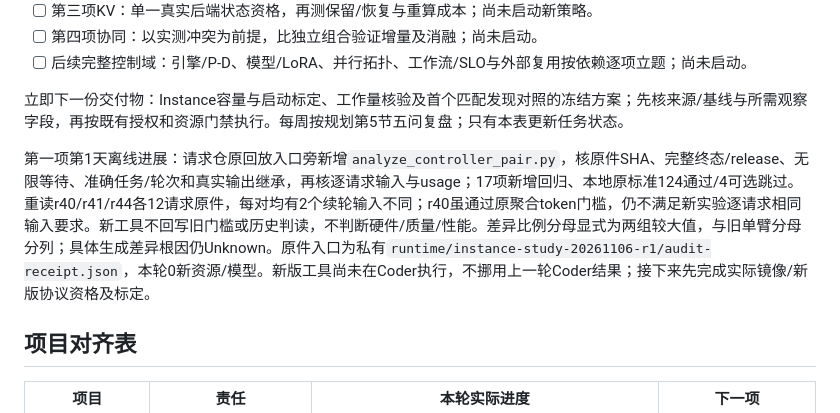
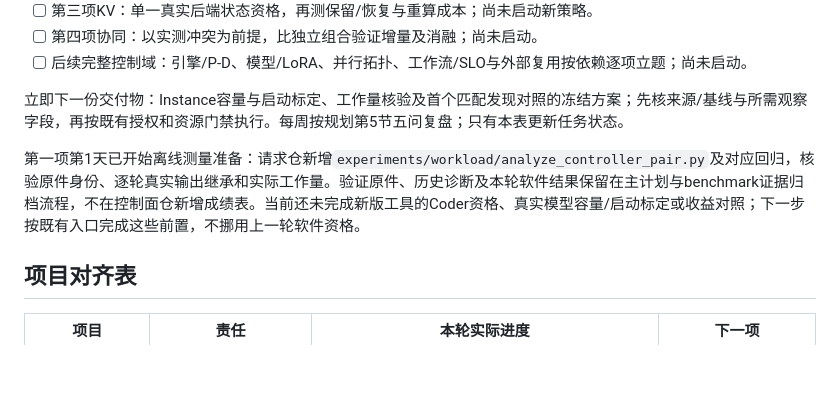
Before and after one commit to vLLM-HUST/ride, a Markdown page: docs/architecture/CONTROLLER_ROADMAP.md, the part around the change. Drawn GitHub-style; blank space fills up the shorter version.

Commit message:
docs: keep instance study evidence out of control-plane planning

```diff
--- a/docs/architecture/CONTROLLER_ROADMAP.md
+++ b/docs/architecture/CONTROLLER_ROADMAP.md
@@ -15,7 +15,7 @@
 
 立即下一份交付物：Instance容量与启动标定、工作量核验及首个匹配发现对照的冻结方案；先核来源/基线与所需观察字段，再按既有授权和资源门禁执行。每周按规划第5节五问复盘；只有本表更新任务状态。
 
-第一项第1天离线进展：请求仓原回放入口旁新增`analyze_controller_pair.py`，核原件SHA、完整终态/release、无限等待、准确任务/轮次和真实输出继承，再核逐请求输入与usage；17项新增回归、本地原标准124通过/4可选跳过。重读r40/r41/r44各12请求原件，每对均有2个续轮输入不同；r40虽通过原聚合token门槛，仍不满足新实验逐请求相同输入要求。新工具不回写旧门槛或历史判读，不判断硬件/质量/性能。差异比例分母显式为两组较大值，与旧单臂分母分列；具体生成差异根因仍Unknown。原件入口为私有`runtime/instance-study-20261106-r1/audit-receipt.json`，本轮0新资源/模型。新版工具尚未在Coder执行，不挪用上一轮Coder结果；接下来先完成实际镜像/新版协议资格及标定。
+第一项第1天已开始离线测量准备：请求仓新增`experiments/workload/analyze_controller_pair.py`及对应回归，核验原件身份、逐轮真实输出继承和实际工作量。验证原件、历史诊断及本轮软件结果保留在主计划与benchmark证据归档流程，不在控制面仓新增成绩表。当前还未完成新版工具的Coder资格、真实模型容量/启动标定或收益对照；下一步按既有入口完成这些前置，不挪用上一轮软件资格。
 
 ## 项目对齐表
 
```
Also changed, not shown: docs/architecture/CONTROLLER_EVALUATION.md (+1 -1 lines).
